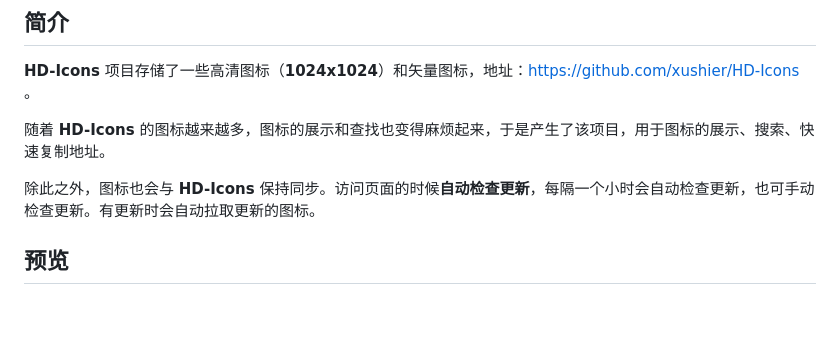
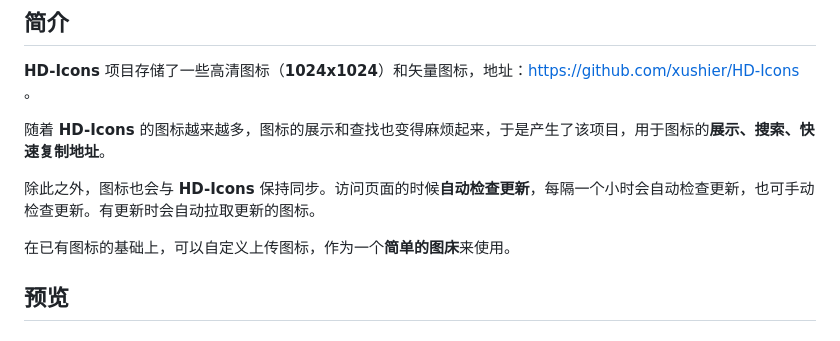
Before and after one commit to mfblog/HD-Icons-docker, a Markdown page: README.md, the part around the change. Rendered like a GitHub page; blank space fills up the shorter version.

```diff
--- a/README.md
+++ b/README.md
@@ -9,9 +9,11 @@
 ## 简介
 **HD-Icons** 项目存储了一些高清图标（**1024x1024**）和矢量图标，地址：https://github.com/xushier/HD-Icons 。
 
-随着 **HD-Icons** 的图标越来越多，图标的展示和查找也变得麻烦起来，于是产生了该项目，用于图标的展示、搜索、快速复制地址。
+随着 **HD-Icons** 的图标越来越多，图标的展示和查找也变得麻烦起来，于是产生了该项目，用于图标的**展示、搜索、快速复制地址**。
 
 除此之外，图标也会与 **HD-Icons** 保持同步。访问页面的时候**自动检查更新**，每隔一个小时会自动检查更新，也可手动检查更新。有更新时会自动拉取更新的图标。
+
+在已有图标的基础上，可以自定义上传图标，作为一个**简单的图床**来使用。
 
 ## 预览
 
```
